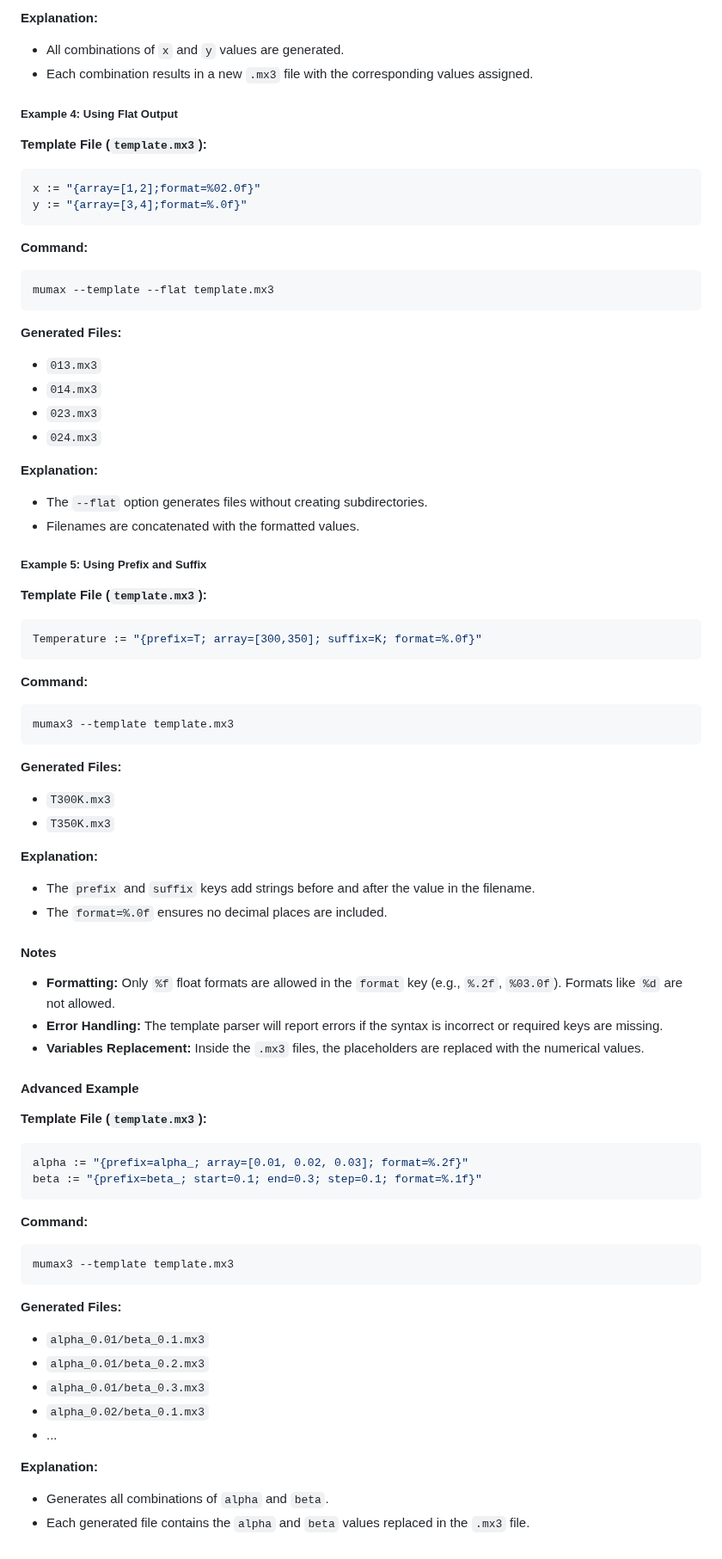
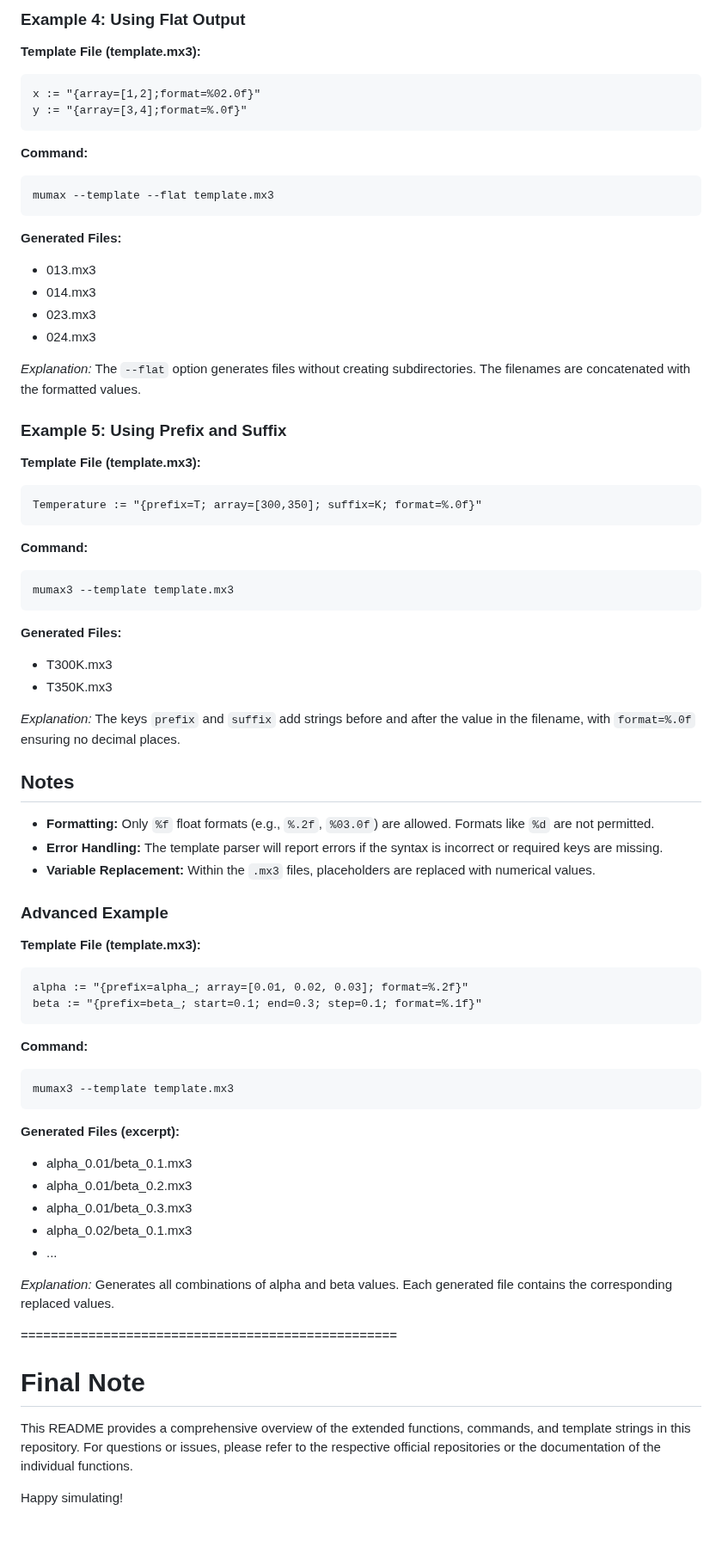
Before and after one commit to timvgl/Mumax3Mod, a Markdown page: README.md, the part around one of its changes. Shown at 86% size. GitHub-like rendering.

````diff
--- a/README.md
+++ b/README.md
@@ -275,90 +369,74 @@ mumax3 --template template.mx3
 
-**Explanation:**
+### Example 4: Using Flat Output
 
-- All combinations of `x` and `y` values are generated.
-- Each combination results in a new `.mx3` file with the corresponding values assigned.
-
-##### Example 4: Using Flat Output
-
-**Template File (`template.mx3`):**
-
-```go
+**Template File (template.mx3):**
+```
 x := "{array=[1,2];format=%02.0f}"
 y := "{array=[3,4];format=%.0f}"
 ```
 
 **Command:**
-
-```bash
+```
 mumax --template --flat template.mx3
 ```
 
 **Generated Files:**
+- 013.mx3
+- 014.mx3
+- 023.mx3
+- 024.mx3
 
-- `013.mx3`
-- `014.mx3`
-- `023.mx3`
-- `024.mx3`
+*Explanation:* The `--flat` option generates files without creating subdirectories. The filenames are concatenated with the formatted values.
 
-**Explanation:**
+### Example 5: Using Prefix and Suffix
 
-- The `--flat` option generates files without creating subdirectories.
-- Filenames are concatenated with the formatted values.
-
-##### Example 5: Using Prefix and Suffix
-
-**Template File (`template.mx3`):**
-
-```go
+**Template File (template.mx3):**
+```
 Temperature := "{prefix=T; array=[300,350]; suffix=K; format=%.0f}"
 ```
 
 **Command:**
-
-```bash
+```
 mumax3 --template template.mx3
 ```
 
 **Generated Files:**
+- T300K.mx3
+- T350K.mx3
 
-- `T300K.mx3`
-- `T350K.mx3`
+*Explanation:* The keys `prefix` and `suffix` add strings before and after the value in the filename, with `format=%.0f` ensuring no decimal places.
 
-**Explanation:**
+## Notes
 
-- The `prefix` and `suffix` keys add strings before and after the value in the filename.
-- The `format=%.0f` ensures no decimal places are included.
+- **Formatting:** Only `%f` float formats (e.g., `%.2f`, `%03.0f`) are allowed. Formats like `%d` are not permitted.
+- **Error Handling:** The template parser will report errors if the syntax is incorrect or required keys are missing.
+- **Variable Replacement:** Within the `.mx3` files, placeholders are replaced with numerical values.
 
-#### Notes
+### Advanced Example
 
-- **Formatting:** Only `%f` float formats are allowed in the `format` key (e.g., `%.2f`, `%03.0f`). Formats like `%d` are not allowed.
-- **Error Handling:** The template parser will report errors if the syntax is incorrect or required keys are missing.
-- **Variables Replacement:** Inside the `.mx3` files, the placeholders are replaced with the numerical values.
-
-#### Advanced Example
-
-**Template File (`template.mx3`):**
-
-```go
+**Template File (template.mx3):**
+```
 alpha := "{prefix=alpha_; array=[0.01, 0.02, 0.03]; format=%.2f}"
 beta := "{prefix=beta_; start=0.1; end=0.3; step=0.1; format=%.1f}"
 ```
 
 **Command:**
-
-```bash
+```
 mumax3 --template template.mx3
 ```
 
-**Generated Files:**
-
-- `alpha_0.01/beta_0.1.mx3`
-- `alpha_0.01/beta_0.2.mx3`
-- `alpha_0.01/beta_0.3.mx3`
-- `alpha_0.02/beta_0.1.mx3`
+**Generated Files (excerpt):**
+- alpha_0.01/beta_0.1.mx3
+- alpha_0.01/beta_0.2.mx3
+- alpha_0.01/beta_0.3.mx3
+- alpha_0.02/beta_0.1.mx3
 - ...
 
-**Explanation:**
+*Explanation:* Generates all combinations of alpha and beta values. Each generated file contains the corresponding replaced values.
 
-- Generates all combinations of `alpha` and `beta`.
-- Each generated file contains the `alpha` and `beta` values replaced in the `.mx3` file.
+==================================================
+# Final Note
+
+This README provides a comprehensive overview of the extended functions, commands, and template strings in this repository. For questions or issues, please refer to the respective official repositories or the documentation of the individual functions.
+
+Happy simulating!
````
Also changed, not shown: other parts of README.md (+304 -210 lines).
